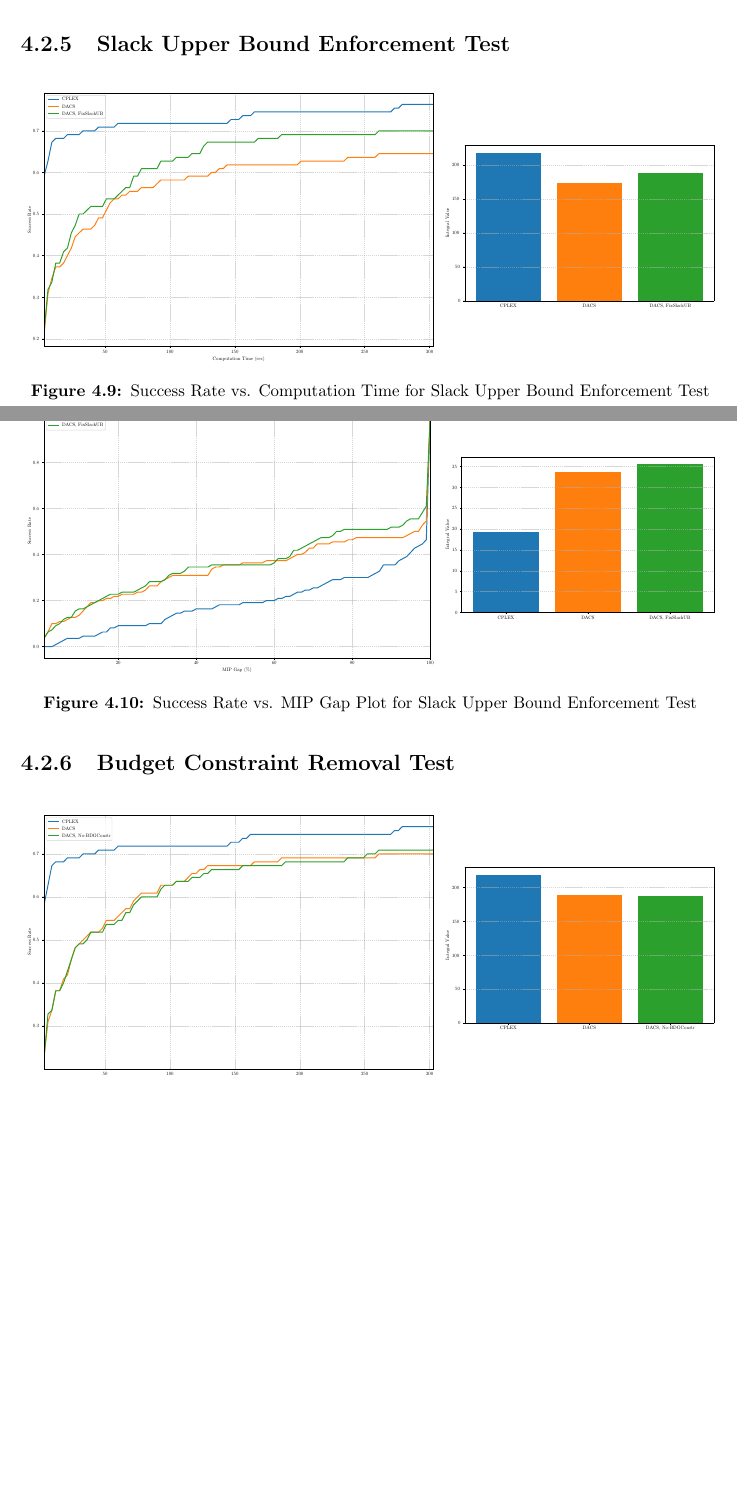
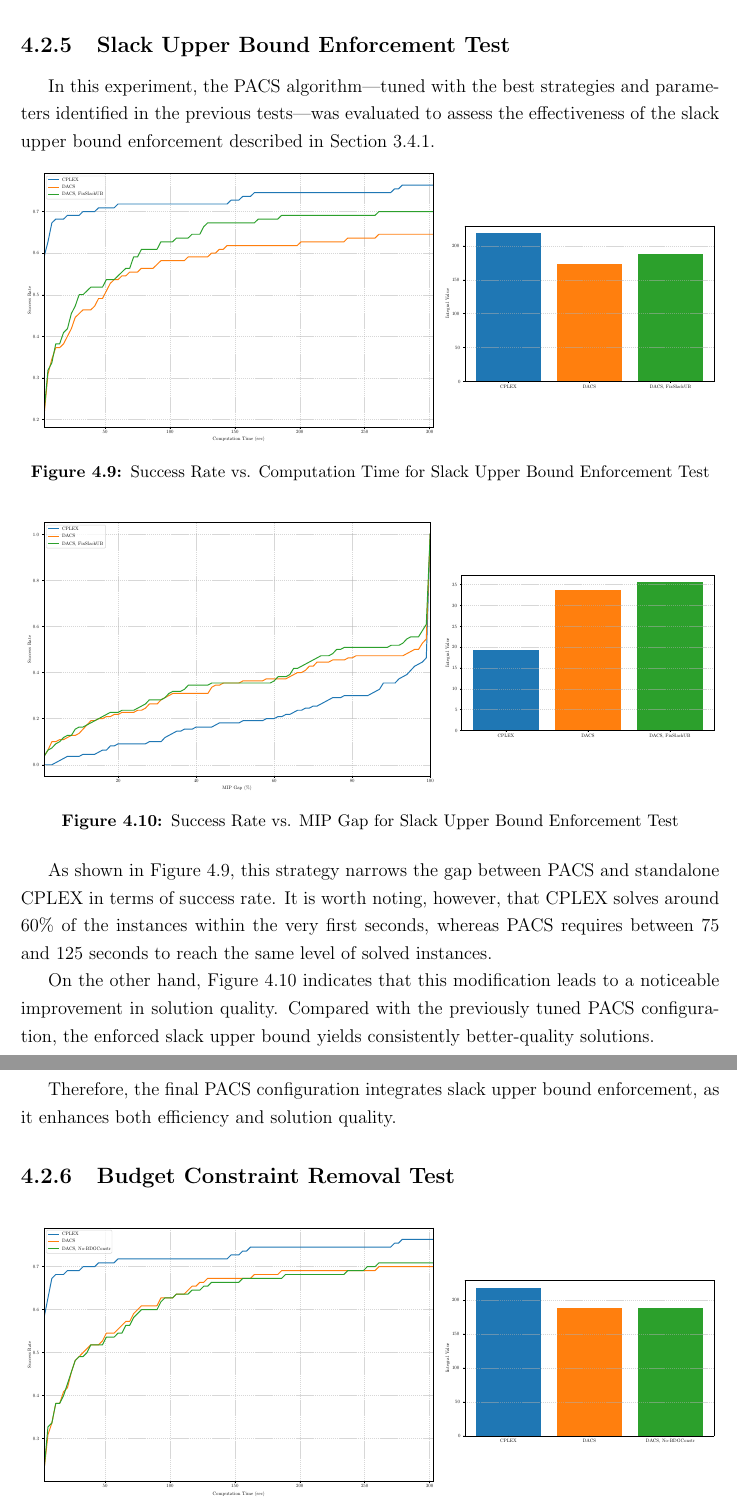
Before and after one commit to francesco-biscaccia-carrara/PACS_Tuning, a LaTeX thesis (thesis/main.tex, which reads thesis/chapter/Results.tex): two parts of pages 34 and 35 of 39 before the commit and two parts of pages 35 and 36 of 40 after it, joined at a grey line, cut so that both start at the same text, the shorter picture padded with empty space. The pictures show the PDF file thesis/main.pdf that the author committed with the source.

Commit message:
Results: up to bdg constr

```diff
--- a/thesis/chapter/Results.tex
+++ b/thesis/chapter/Results.tex
@@ -207,5 +209,7 @@ Considering the results from the previous experiment, the dynamic adjustment str
 
 \subsection{Slack Upper Bound Enforcement Test}\label{sec:test_slack_UB}
+In this experiment, the PACS algorithm—tuned with the best strategies and parameters identified in the previous tests—was evaluated to assess the effectiveness of the slack upper bound enforcement described in Section \ref{sec:slack_UB_BDG_constr}.
+
 \begin{figure}[H]
 \centering
 \begin{minipage}{0.6\columnwidth}
@@ -233,9 +236,15 @@ Considering the results from the previous experiment, the dynamic adjustment str
 \centering
 \resizebox{\linewidth}{!}{\input{chapter/img/PACS_FIX_UB/PACS_FixSlackUB-MIPGapPlot_integrals.pgf}}
 \end{minipage}
-    \caption{Success Rate vs. MIP Gap Plot for Slack Upper Bound Enforcement Test}
+\caption{Success Rate vs. MIP Gap for Slack Upper Bound Enforcement Test}
 \label{fig:PACS_FixSlack_MGAP}
 \end{figure}
+
+As shown in Figure \ref{fig:PACS_FixSlack_SuccRate}, this strategy narrows the gap between PACS and standalone CPLEX in terms of success rate. It is worth noting, however, that CPLEX solves around 60\% of the instances within the very first seconds, whereas PACS requires between 75 and 125 seconds to reach the same level of solved instances.
+
+On the other hand, Figure \ref{fig:PACS_FixSlack_MGAP} indicates that this modification leads to a noticeable improvement in solution quality. Compared with the previously tuned PACS configuration, the enforced slack upper bound yields consistently better-quality solutions.
+
+Therefore, the final PACS configuration integrates slack upper bound enforcement, as it enhances both efficiency and solution quality.
 
 \subsection{Budget Constraint Removal Test}\label{sec:test_bdg_constr}
  \begin{figure}[H]
```
Also changed, not shown: thesis/chapter/Conclusion.tex (added, +2 -0 lines), thesis/chapter/Tuning.tex (+3 -3 lines), thesis/main.pdf, thesis/chapter/Results.tex (7 more changed lines). Lines whose indentation alone changed are shown as unchanged.
